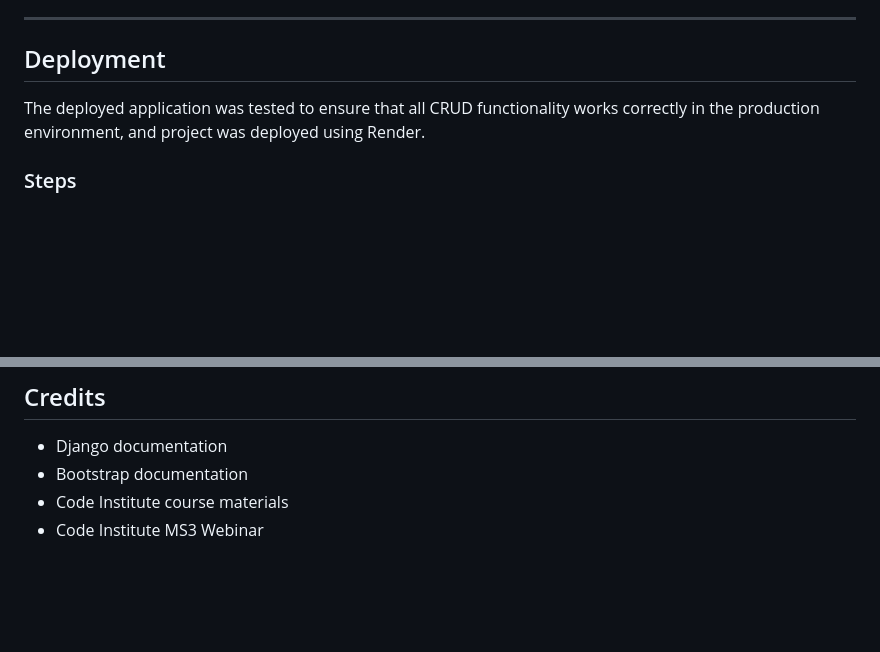
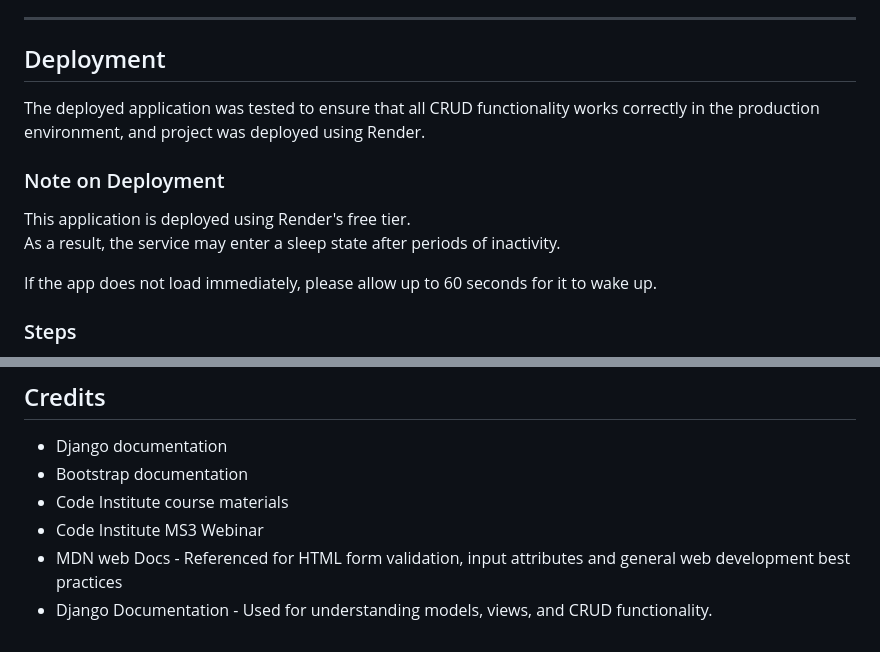
Before and after one commit to Vera-com/learntrack, a Markdown page: README.md, 2 parts joined by grey strips. Drawn GitHub-style; blank space fills up the shorter version.

Commit message:
Add deployment note about Render free tier behavior and update credit section.

```diff
--- a/README.md
+++ b/README.md
@@ -391,6 +391,14 @@ For full details, see `test.md`.
 
 The deployed application was tested to ensure that all CRUD functionality works correctly in the production environment, and project was deployed using Render.
 
+### Note on Deployment
+
+This application is deployed using Render's free tier.
+As a result, the service may enter a sleep state after periods of inactivity.
+
+If the app does not load immediately, please allow up to 60 seconds for it to wake up.
+
+
 ### Steps
 
 1. Code pushed to GitHub
@@ -412,3 +420,5 @@ pip install -r requirements.txt && python manage.py migrate && python manage.py
 - Bootstrap documentation
 - Code Institute course materials
 - Code Institute MS3 Webinar
+- MDN web Docs - Referenced for HTML form validation, input attributes and general web development best practices
+- Django Documentation - Used for understanding models, views, and CRUD functionality.
```
